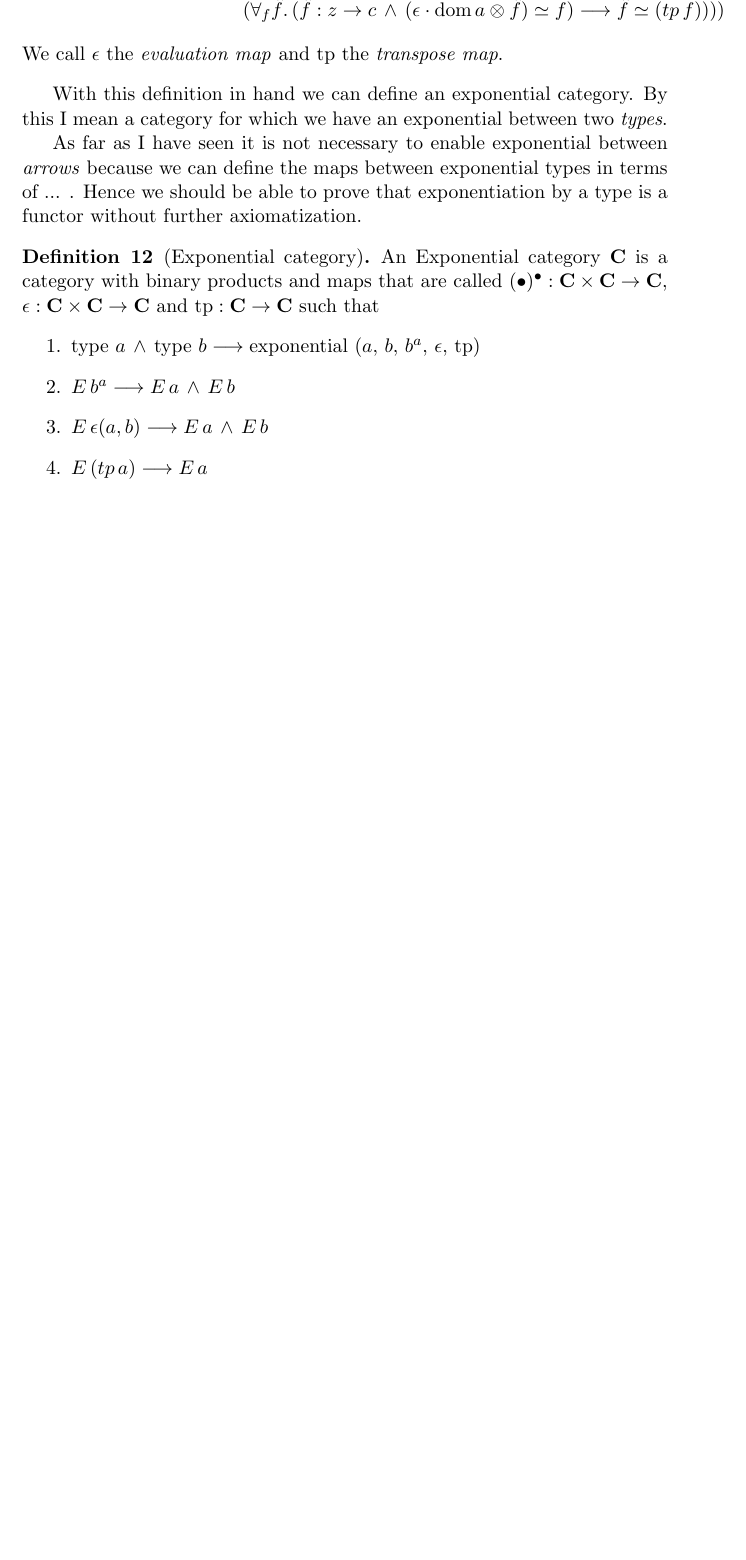
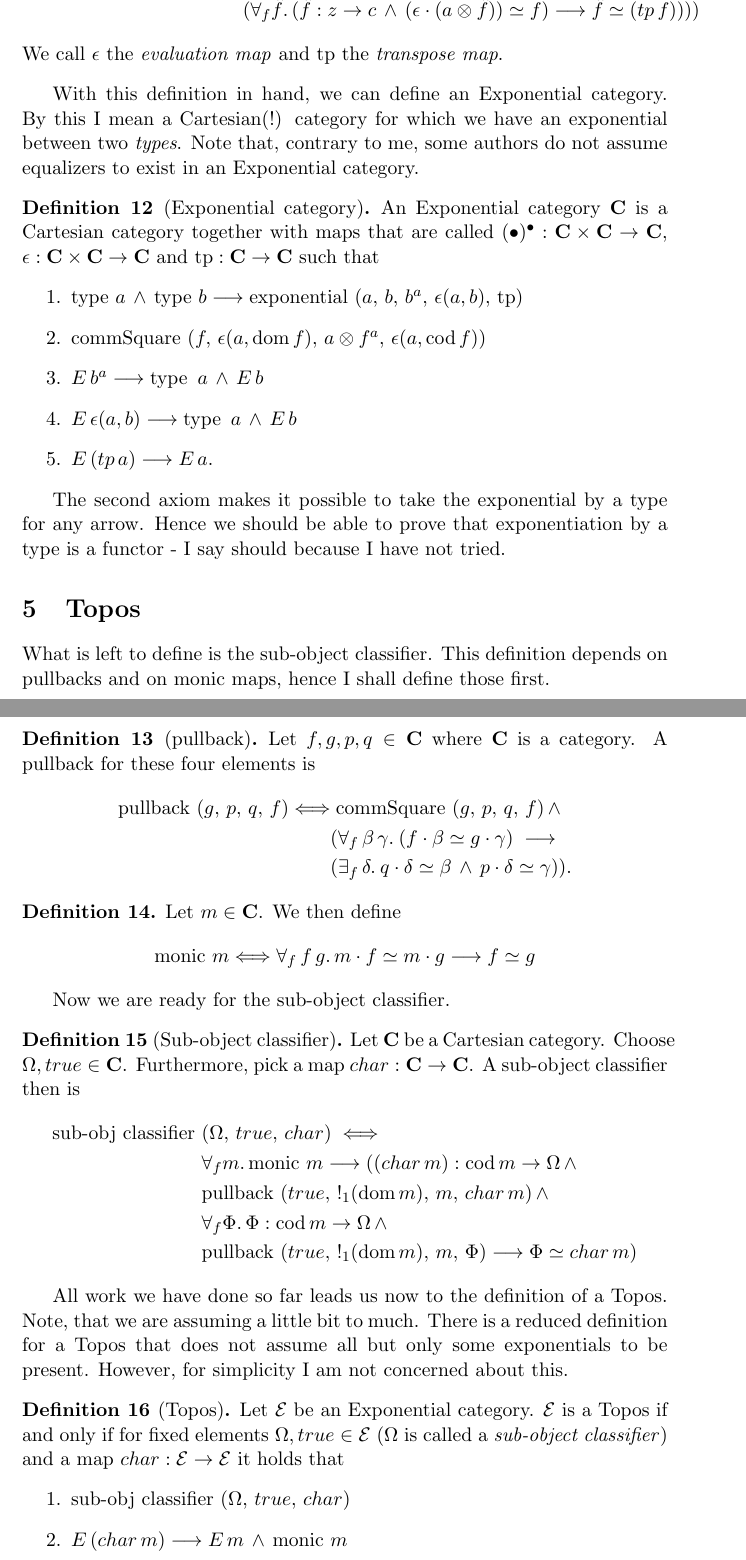
Before and after one commit to LuccaT95/ToposTheory, a LaTeX document (StatusDocument/ToposAxioms.tex): part of page 4 of 4 before the commit and two parts of pages 4 and 5 of 5 after it, the two joined at a grey line, cut so that both start at the same text, the shorter picture padded with empty space. Compiled offline with pdfLaTeX.

Commit message:
Theorems in category with products

```diff
--- a/StatusDocument/ToposAxioms.tex
+++ b/StatusDocument/ToposAxioms.tex
@@ -2,10 +2,6 @@
 
 %basic
 \usepackage[utf8]{inputenc}
-
-% for handeling citations
-\usepackage[backend=biber, style=numeric, citestyle = numeric]{biblatex}
-\addbibresource{bibFile.bib}
 
 %for mathematics
 \usepackage{mathtools}
@@ -43,7 +39,7 @@
 \newcommand{\notion}[1]{\text{#1 }}
 
 \newcommand{\commSquare}[4]{\notion{commSquare} (#1, \, #2, \, #3, \, #4)}
-
+\newcommand{\pullback}[4]{\notion{pullback} (#1, \, #2, \, #3, \, #4)}
 \newcommand{\product}[5]{\notion{product} (#1, \, #2, \, #3, \, #4, \, #5)}
 \newcommand{\expon}[5]{\notion{exponential} (#1, \, #2, \, #3, \, #4, \, #5)}
 
@@ -181,24 +177,66 @@ Now that we have limits, the next construction we need before we can axiomatize
 	Let $a, b, c, \epsilon \in \cat C$ where $\cat C$ is a category with binary products. Furthermore, let $tp: \cat C \to \cat C$ be a map. We define
 	\begin{align*}
 		\expon{a}{b}{c}{\epsilon}{tp} & \Longleftrightarrow \epsilon:(a \otimes c) \Rightarrow b \, \wedge \\
-		& \forall_f z \, f. \, (f:(z \otimes a) \rightarrow b \; \longrightarrow \\
-		&((tp \, f):z \rightarrow c \, \wedge \, (\epsilon \cdot \domain{a} \otimes (tp \, f)) \simeq f \, \wedge \\
-		& (\forall_f \hat{f}. \, (\hat{f}:z \rightarrow c \, \wedge \, (\epsilon \cdot \domain{a} \otimes \hat{f}) \simeq f) \longrightarrow \hat{f} \simeq (tp \, f))))
+		& \forall_f z \, f. \, (f:(a \otimes z) \rightarrow b \; \longrightarrow \\
+		&((tp \, f):z \rightarrow c \, \wedge \, (\epsilon \cdot (a \otimes (tp \, f))) \simeq f \, \wedge \\
+		& (\forall_f \hat{f}. \, (\hat{f}:z \rightarrow c \, \wedge \, (\epsilon \cdot (a \otimes \hat{f})) \simeq f) \longrightarrow \hat{f} \simeq (tp \, f))))
 	\end{align*}
 	We call $\epsilon$ the \emph{evaluation map} and $\text{tp}$ the \emph{transpose map}.
 \end{definition}
 
-With this definition in hand we can define an exponential category. By this I mean a category for which we have an exponential between two \emph{types}.
+With this definition in hand, we can define an Exponential category. By this I mean a Cartesian(!) category for which we have an exponential between two \emph{types}. Note that, contrary to me, some authors do not assume equalizers to exist in an Exponential category.
 
-As far as I have seen it is not necessary to enable exponential between \emph{arrows} because we can define the maps between exponential types in terms of ... . Hence we should be able to prove that exponentiation by a type is a functor without further axiomatization.
 
 \begin{definition}[Exponential category]
-	An Exponential category $\cat C$ is a category with binary products and maps that are called $(\bullet)^{\bullet}: \cat C \times \cat C \to \cat C$, $\epsilon: \cat C \times \cat C \to \cat C$ and $\text{tp}: \cat C \to \cat C$ such that
+	An Exponential category $\cat C$ is a Cartesian category together with maps that are called $(\bullet)^{\bullet}: \cat C \times \cat C \to \cat C$, $\epsilon: \cat C \times \cat C \to \cat C$ and $\text{tp}: \cat C \to \cat C$ such that
 	\begin{enumerate}
-		\item $\notion{type} a \, \wedge \, \notion{type} b \longrightarrow \expon{a}{b}{b^{a}}{\epsilon}{\text{tp}}$
-		\item $E \, b^{a} \longrightarrow E \, a \, \wedge \, E\, b $
-		\item $E \, \epsilon(a, b) \longrightarrow E \, a \, \wedge \, E \, b$
-		\item $E \, (tp\, a) \longrightarrow E \, a$
+		\item $\notion{type} a \, \wedge \, \notion{type} b \longrightarrow \expon{a}{b}{b^{a}}{\epsilon(a , b)}{\text{tp}}$
+		\item $\commSquare{f}{\epsilon(a, \domain{f})}{a \otimes f^{a}}{\epsilon(a, \codomain{f})}$
+		\item $E \, b^{a} \longrightarrow \notion{type} \, a \, \wedge \, E\, b $
+		\item $E \, \epsilon(a, b) \longrightarrow \notion{type} \, a \, \wedge \, E \, b$
+		\item $E \, (tp\, a) \longrightarrow E \, a$.
+	\end{enumerate}
+\end{definition}
+
+The second axiom makes it possible to take the exponential by a type for any arrow. Hence we should be able to prove that exponentiation by a type is a functor - I say should because I have not tried.
+
+\section{Topos}
+
+What is left to define is the sub-object classifier. This definition depends on pullbacks and on monic maps, hence I shall define those first.
+
+\begin{definition}[pullback]
+	Let $f,g,p,q \in \cat C$ where $\cat C$ is a category. A pullback for these four elements is
+	\begin{align*}
+		\pullback{g}{p}{q}{f} \Longleftrightarrow & \; \commSquare{g}{p}{q}{f} \, \wedge \\
+		&(\forall_f \, \beta \, \gamma. \: (f \cdot \beta \simeq g \cdot \gamma) \; \longrightarrow \\
+		&(\exists_f \, \delta. \: q \cdot \delta \simeq \beta \, \wedge \, p \cdot \delta \simeq \gamma)).
+	\end{align*}
+\end{definition}
+
+\begin{definition}
+	Let $m \in \cat C$. We then define
+	\[ \notion{monic} m \Longleftrightarrow \forall_f \,f \, g. \, m \cdot f \simeq m \cdot g \longrightarrow f \simeq g \]
+\end{definition}
+
+Now we are ready for the sub-object classifier.
+
+\begin{definition}[Sub-object classifier]
+	Let $\cat C$ be a Cartesian category. Choose $ \Omega, true \in \cat C$. Furthermore, pick a map $char: \cat C \to \cat C$. A sub-object classifier then is
+	\begin{align*}
+		\notion{sub-obj classifier}&(\Omega, \, true, \, char) \; \Longleftrightarrow \\
+		& \forall_f m. \, \notion{monic} m \longrightarrow ((char \, m):\codomain{m} \rightarrow \Omega \, \wedge \\
+		&\pullback{true}{!_1 (\domain{m})}{m}{char \, m} \, \wedge \\
+		& \forall_f \Phi. \, \Phi:\codomain{m} \rightarrow \Omega \, \wedge \\ &\pullback{true}{!_1(\domain{m})}{m}{\Phi} \longrightarrow \Phi \simeq char \, m)
+	\end{align*}
+\end{definition}
+
+All work we have done so far leads us now to the definition of a Topos. Note, that we are assuming a little bit to much. There is a reduced definition for a Topos that does not assume all but only some exponentials to be present. However, for simplicity I am not concerned about this.
+
+\begin{definition}[Topos]
+	Let $\mathcal{E}$ be an Exponential category. $\mathcal{E}$ is a Topos if and only if for fixed elements $\Omega, true \in \mathcal{E}$ ($\Omega$ is called a \emph{sub-object classifier}) and a map $char: \mathcal{E} \to \mathcal{E}$ it holds that
+	\begin{enumerate}
+		\item sub-obj classifier ($\Omega, \, true, \, char$)
+		\item $E \, (char \, m) \longrightarrow E \, m \, \wedge \, \notion{monic} m$
 	\end{enumerate}
 \end{definition}
 
```
Also changed, not shown: StatusDocument/ToposAxioms.pdf, StatusDocument/ToposAxioms.tex (2 more changed lines), 9 other files.
